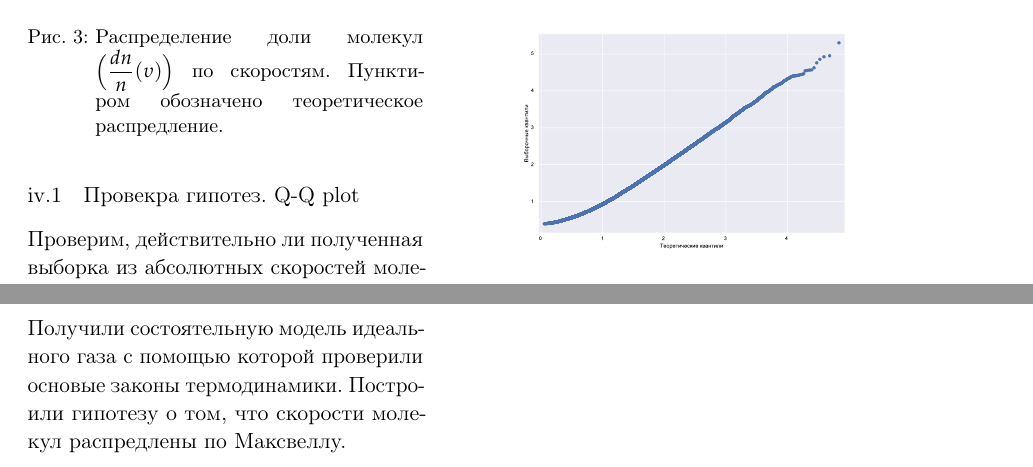
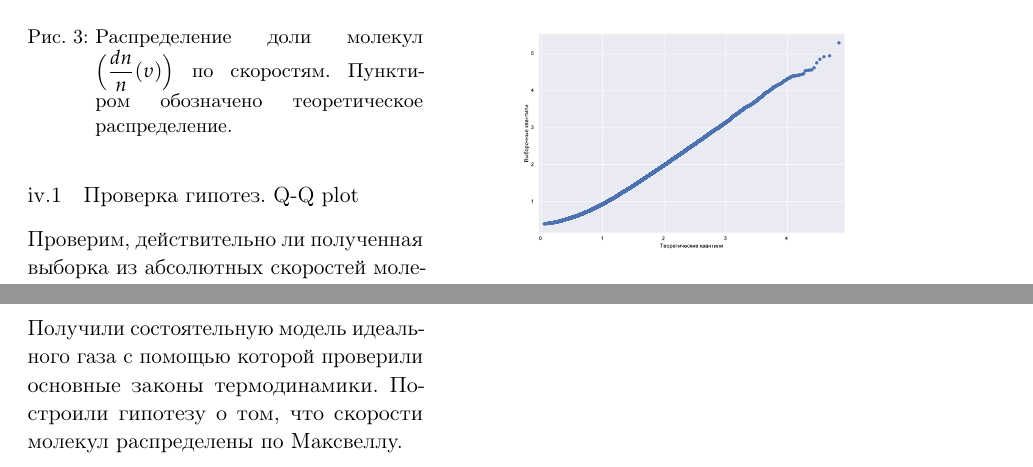
Before and after one commit to pilot7747/physicsSimulation, a LaTeX paper (report/report.tex): two parts of pages 4 and 6 of 6, joined at a grey line, cut so that both start at the same text. Compiled offline with pdfLaTeX.

Commit message:
spell checker

```diff
--- a/report/report.tex
+++ b/report/report.tex
@@ -241,7 +242,7 @@
     \end{figure}
 \begin{figure}[!h]
 {\includegraphics[width=1\linewidth]{hist_v}}
-\caption{Распределение доли молекул $\Big(\dfrac{dn}{n} (\upsilon) \Big)$ по скоростям. \textit{Пунктиром} обозначено теоретическое распредление. }
+\caption{Распределение доли молекул $\Big(\dfrac{dn}{n} (\upsilon) \Big)$ по скоростям. \textit{Пунктиром} обозначено теоретическое распределение. }
 \end{figure}
 
 \indent Теоретически распределение должно иметь такую зависимость:
@@ -249,7 +250,7 @@
 p(\upsilon) = 4\pi\upsilon^2 \Big( \dfrac{m}{2\pi kT} \Big)^{3/2}\cdot e^{-\dfrac{m \upsilon^2}{2kT}}
 \end{equation}
 
-\subsubsection{Провекра гипотез. Q-Q plot}
+\subsubsection{Проверка гипотез. Q-Q plot}
 Проверим, действительно ли полученная выборка из абсолютных скоростей молекул является выборкой из распределения Максвелла. Для начала воспользуемся критерием согласия,
 а именно критерием Колмогорова, критическое множество которого:
 \[\sqrt{n} \cdot \sup\limits_{x \in R}{\abs{\hat{F_n}(x)- F_0(x)} > K_{1-\alpha}}. \]
@@ -324,8 +325,8 @@ p(\upsilon) = 4\pi\upsilon^2 \Big( \dfrac{m}{2\pi kT} \Big)^{3/2}\cdot e^{-\dfra
 
 \section{Заключение}
 % ToDO Общий вывод: что получилось, что нет, что ожидается в будующем. Сюда по максимуму можно напихать
-\indent Получили состоятельную модель идеального газа с помощью которой проверили основые законы термодинамики. Построили гипотезу о том,
-что скорости молекул распредлены по Максвеллу.
+\indent Получили состоятельную модель идеального газа с помощью которой проверили основные законы термодинамики. Построили гипотезу о том,
+что скорости молекул распределены по Максвеллу.
 
 \subsection{Планы}
 \begin{itemize}
```
Also changed, not shown: report/report.pdf, report/report.tex (19 more changed lines).
